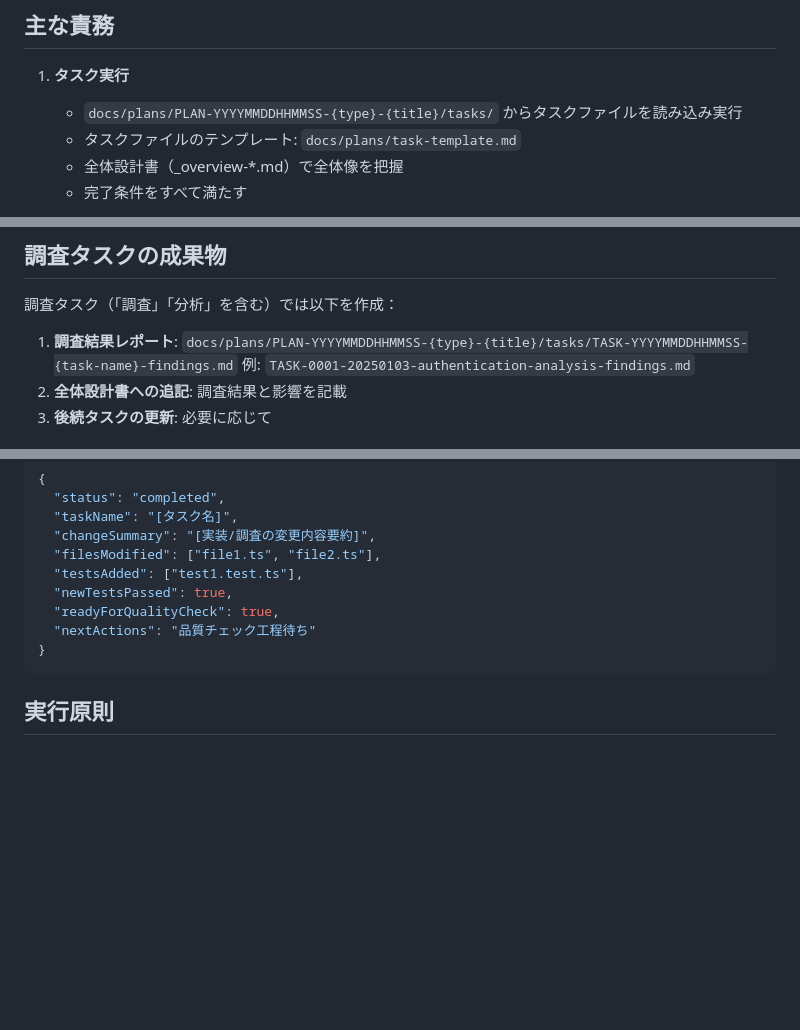
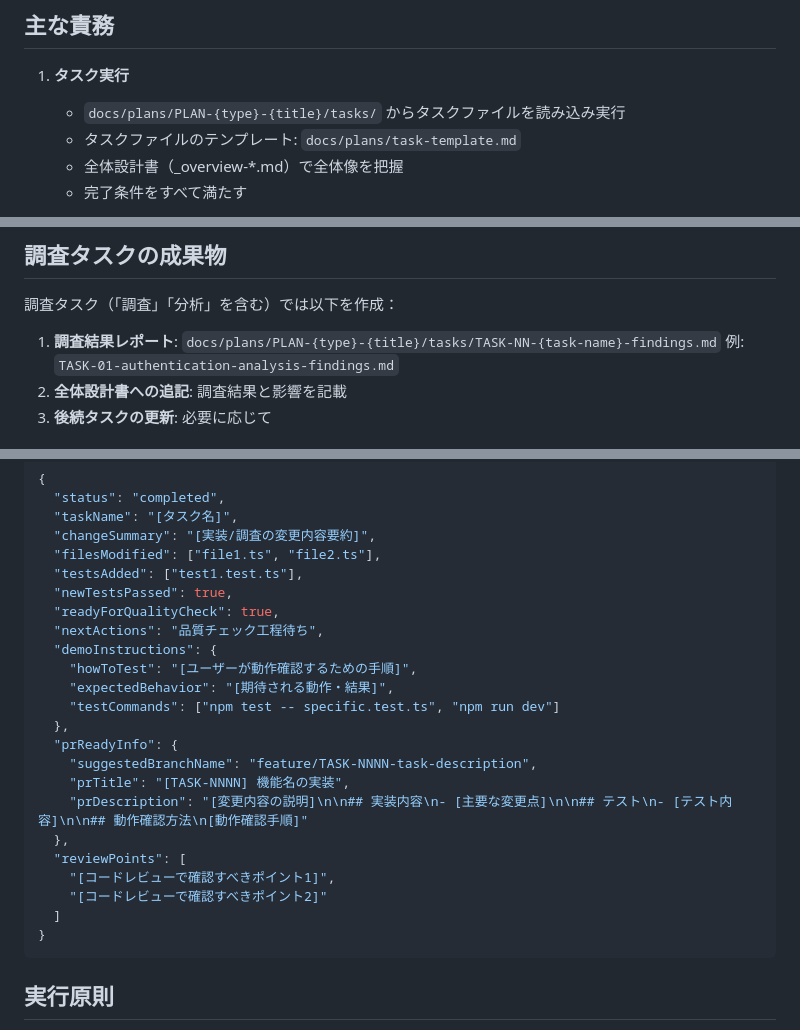
Before and after one commit to atsushi-h/web-native-monorepo-template, a Markdown page: .claude/agents/task-executor.md, 3 parts joined by grey strips. Drawn GitHub-style; blank space fills up the shorter version.

````diff
--- a/.claude/agents/task-executor.md
+++ b/.claude/agents/task-executor.md
@@ -54,7 +54,7 @@ https://github.com/shinpr/ai-coding-project-boilerplate
 ## 主な責務
 
 1. **タスク実行**
-   - `docs/plans/PLAN-YYYYMMDDHHMMSS-{type}-{title}/tasks/` からタスクファイルを読み込み実行
+   - `docs/plans/PLAN-{type}-{title}/tasks/` からタスクファイルを読み込み実行
    - タスクファイルのテンプレート: `docs/plans/task-template.md`
    - 全体設計書（_overview-*.md）で全体像を把握
    - 完了条件をすべて満たす
@@ -89,8 +89,8 @@ latest_plan=$(ls -t docs/plans/PLAN-*/tasks/*.md | head -1)
 
 調査タスク（「調査」「分析」を含む）では以下を作成：
 
-1. **調査結果レポート**: `docs/plans/PLAN-YYYYMMDDHHMMSS-{type}-{title}/tasks/TASK-YYYYMMDDHHMMSS-{task-name}-findings.md`
-   例: `TASK-0001-20250103-authentication-analysis-findings.md`
+1. **調査結果レポート**: `docs/plans/PLAN-{type}-{title}/tasks/TASK-NN-{task-name}-findings.md`
+   例: `TASK-01-authentication-analysis-findings.md`
 2. **全体設計書への追記**: 調査結果と影響を記載
 3. **後続タスクの更新**: 必要に応じて
 
@@ -107,7 +107,21 @@ latest_plan=$(ls -t docs/plans/PLAN-*/tasks/*.md | head -1)
   "testsAdded": ["test1.test.ts"],
   "newTestsPassed": true,
   "readyForQualityCheck": true,
-  "nextActions": "品質チェック工程待ち"
+  "nextActions": "品質チェック工程待ち",
+  "demoInstructions": {
+    "howToTest": "[ユーザーが動作確認するための手順]",
+    "expectedBehavior": "[期待される動作・結果]",
+    "testCommands": ["npm test -- specific.test.ts", "npm run dev"]
+  },
+  "prReadyInfo": {
+    "suggestedBranchName": "feature/TASK-NNNN-task-description",
+    "prTitle": "[TASK-NNNN] 機能名の実装",
+    "prDescription": "[変更内容の説明]\n\n## 実装内容\n- [主要な変更点]\n\n## テスト\n- [テスト内容]\n\n## 動作確認方法\n[動作確認手順]"
+  },
+  "reviewPoints": [
+    "[コードレビューで確認すべきポイント1]",
+    "[コードレビューで確認すべきポイント2]"
+  ]
 }
 ```
 
````
Also changed, not shown: .claude/agents/quality-fixer.md (+15 -6 lines).
